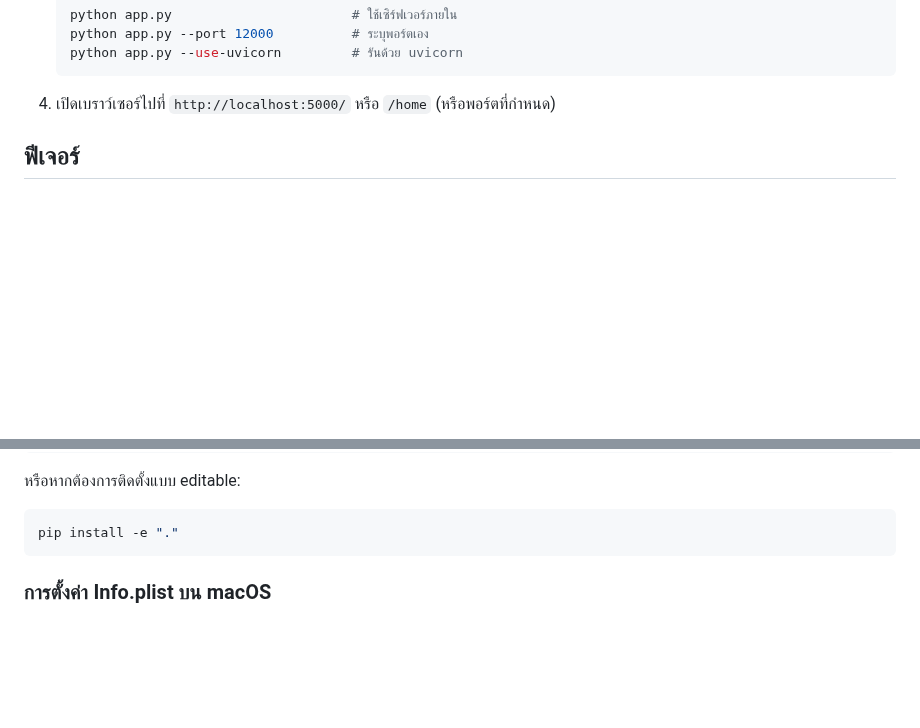
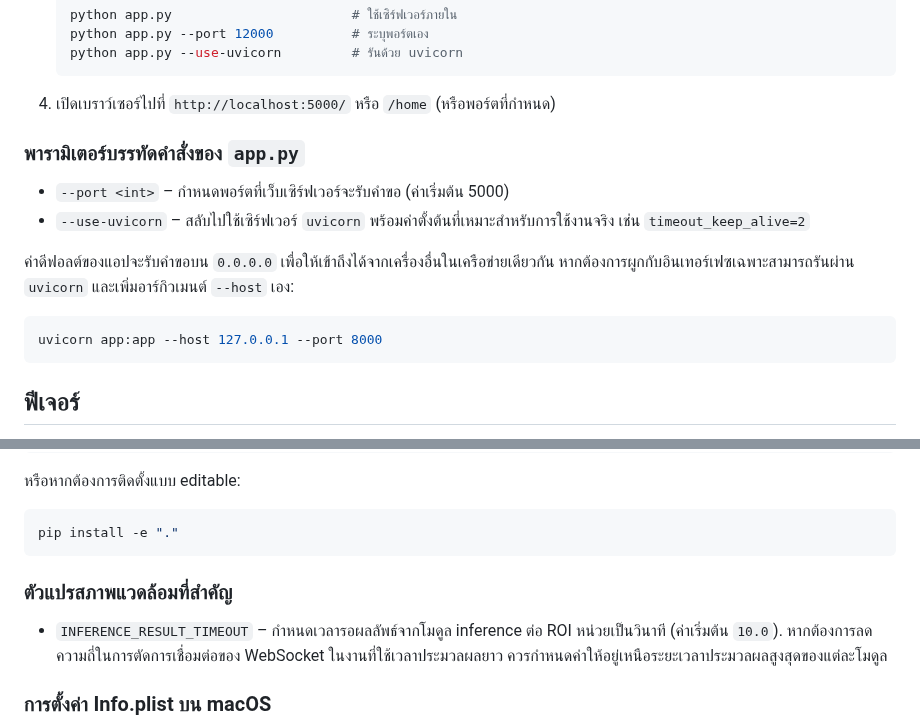
Before and after one commit to SMART-Sense-Industrial-Design/VisionROI, a Markdown page: README.md, 2 parts joined by grey strips. Rendered like a GitHub page; blank space fills up the shorter version.

Commit message:
docs: อธิบาย option การรันเซิร์ฟเวอร์

````diff
--- a/README.md
+++ b/README.md
@@ -43,6 +43,16 @@
    ```
 
 4. เปิดเบราว์เซอร์ไปที่ `http://localhost:5000/` หรือ `/home` (หรือพอร์ตที่กำหนด)
+
+### พารามิเตอร์บรรทัดคำสั่งของ `app.py`
+- `--port <int>` – กำหนดพอร์ตที่เว็บเซิร์ฟเวอร์จะรับคำขอ (ค่าเริ่มต้น 5000)
+- `--use-uvicorn` – สลับไปใช้เซิร์ฟเวอร์ `uvicorn` พร้อมค่าตั้งต้นที่เหมาะสำหรับการใช้งานจริง เช่น `timeout_keep_alive=2`
+
+ค่าดีฟอลต์ของแอปจะรับคำขอบน `0.0.0.0` เพื่อให้เข้าถึงได้จากเครื่องอื่นในเครือข่ายเดียวกัน หากต้องการผูกกับอินเทอร์เฟซเฉพาะสามารถรันผ่าน `uvicorn` และเพิ่มอาร์กิวเมนต์ `--host` เอง:
+
+```bash
+uvicorn app:app --host 127.0.0.1 --port 8000
+```
 
 ## ฟีเจอร์
 - เลือกและบันทึกตำแหน่ง ROI จากกล้องหรือวิดีโอ
@@ -147,6 +157,9 @@ pip install ".[extras]"
 ```bash
 pip install -e "."
 ```
+
+### ตัวแปรสภาพแวดล้อมที่สำคัญ
+- `INFERENCE_RESULT_TIMEOUT` – กำหนดเวลารอผลลัพธ์จากโมดูล inference ต่อ ROI หน่วยเป็นวินาที (ค่าเริ่มต้น `10.0`). หากต้องการลดความถี่ในการตัดการเชื่อมต่อของ WebSocket ในงานที่ใช้เวลาประมวลผลยาว ควรกำหนดค่าให้อยู่เหนือระยะเวลาประมวลผลสูงสุดของแต่ละโมดูล
 
 ### การตั้งค่า Info.plist บน macOS
 หากคุณแพ็กเกจโปรเจ็กต์นี้เป็นแอปสำหรับ macOS (เช่น ผ่าน PyInstaller หรือ py2app) จำเป็นต้องกำหนดคีย์ `NSCameraUsageDescription` และระบุชนิดกล้องที่จะใช้ในไฟล์ `Info.plist` มิฉะนั้นระบบจะไม่อนุญาตให้เข้าถึงกล้อง
````
